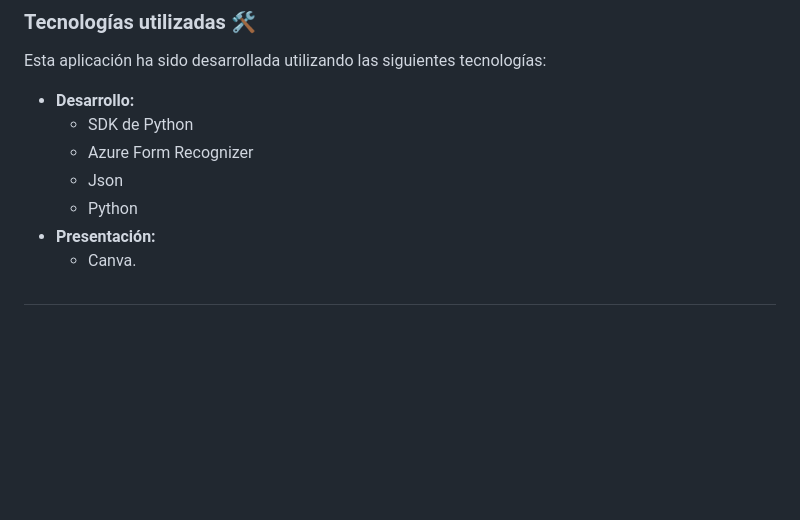
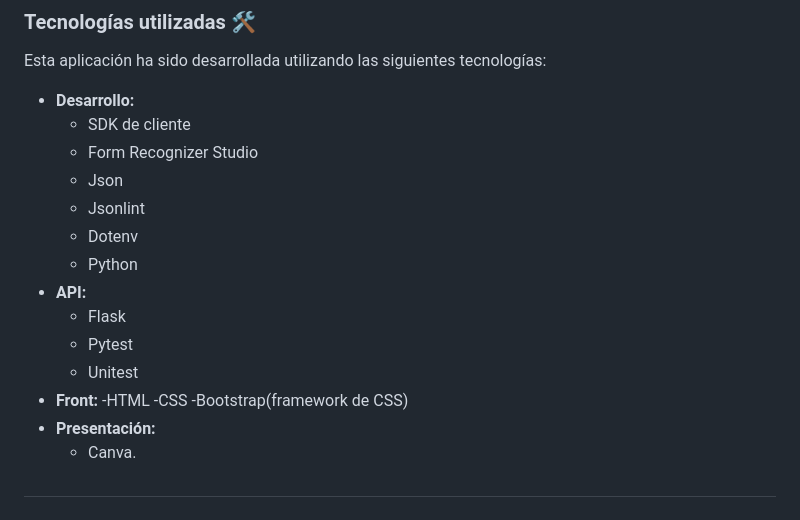
Before and after one commit to Factoria-F5-AI-Bootcamp-1-Edicion/OCR_Capgemini, a Markdown page: README.md, the part around the change. Rendered like a GitHub page; blank space fills up the shorter version.

Commit message:
nueva actualización del Readme

```diff
--- a/README.md
+++ b/README.md
@@ -102,10 +102,20 @@ Se debe crear un archivo `.env`, donde se configuren las variables de entorno ne
 Esta aplicación ha sido desarrollada utilizando las siguientes tecnologías:
 
 - **Desarrollo:**
-    - SDK de Python
-    - Azure Form Recognizer
+    - SDK de cliente
+    - Form Recognizer Studio
     - Json
+    - Jsonlint
+    - Dotenv
     - Python
+ - **API:**
+    - Flask
+    - Pytest
+    - Unitest
+- **Front:**
+    -HTML
+    -CSS
+    -Bootstrap(framework de CSS)
 - **Presentación:**
     - Canva.
 
```
